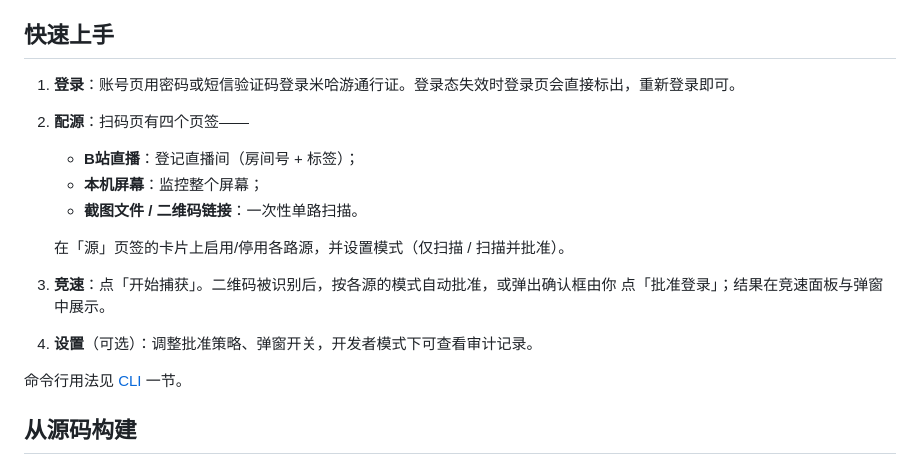
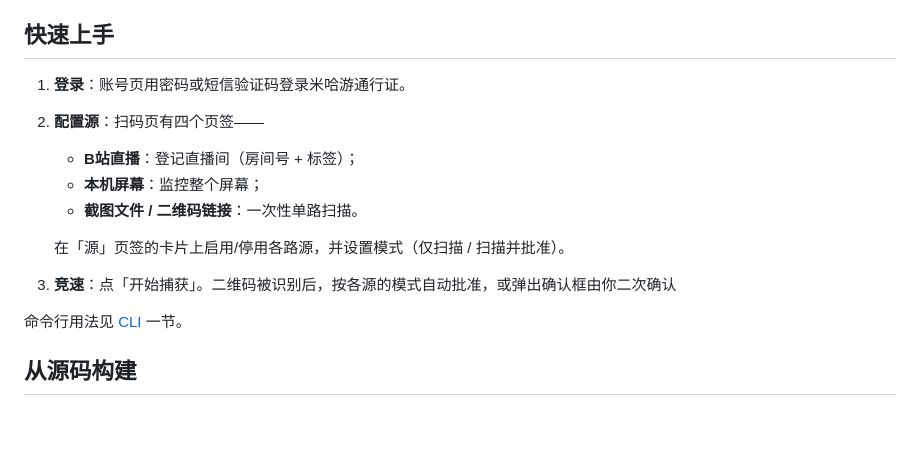
Before and after one commit to nekwken/mhy-QRscanner, a Markdown page: README.md, the part around one of its changes. Rendered like a GitHub page; blank space fills up the shorter version.

```diff
--- a/README.md
+++ b/README.md
@@ -48,16 +41,14 @@
 
 ## 快速上手
 
-1. **登录**：账号页用密码或短信验证码登录米哈游通行证。登录态失效时登录页会直接标出，重新登录即可。
-2. **配源**：扫码页有四个页签——
+1. **登录**：账号页用密码或短信验证码登录米哈游通行证。
+2. **配置源**：扫码页有四个页签——
    - **B站直播**：登记直播间（房间号 + 标签）；
    - **本机屏幕**：监控整个屏幕；
    - **截图文件 / 二维码链接**：一次性单路扫描。
 
    在「源」页签的卡片上启用/停用各路源，并设置模式（仅扫描 / 扫描并批准）。
-3. **竞速**：点「开始捕获」。二维码被识别后，按各源的模式自动批准，或弹出确认框由你
-   点「批准登录」；结果在竞速面板与弹窗中展示。
-4. **设置**（可选）：调整批准策略、弹窗开关，开发者模式下可查看审计记录。
+3. **竞速**：点「开始捕获」。二维码被识别后，按各源的模式自动批准，或弹出确认框由你二次确认
 
 命令行用法见 [CLI](#cli) 一节。
 
```
Also changed, not shown: other parts of README.md (+14 -21 lines).
